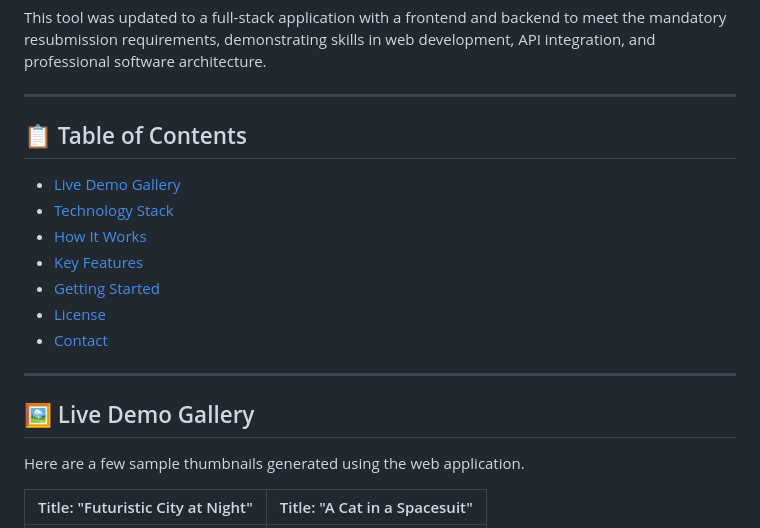
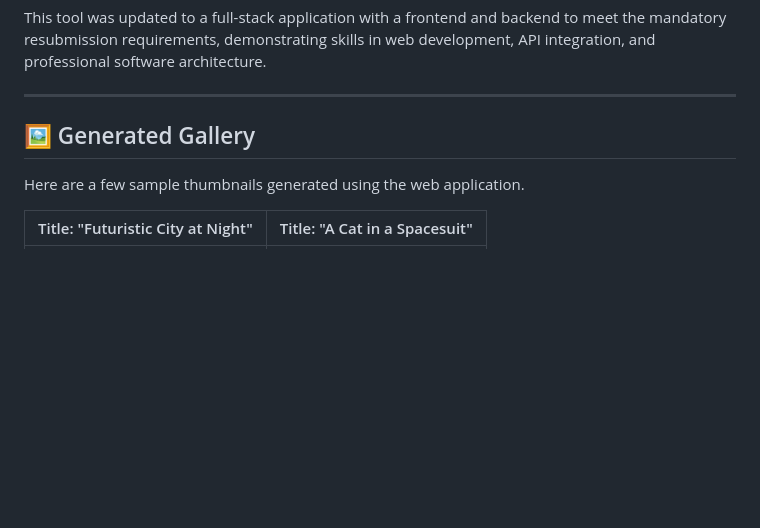
Before and after one commit to CodeSmithAditya/AI-Thumbnail-Creator, a Markdown page: README.md, the part around the change. Drawn GitHub-style; blank space fills up the shorter version.

Commit message:
Initial commit: Final version of AI Thumbnail Creator

```diff
--- a/README.md
+++ b/README.md
@@ -14,19 +14,7 @@ This tool was updated to a full-stack application with a frontend and backend to
 
 ---
 
-## 📋 Table of Contents
-
-- [Live Demo Gallery](#live-demo-gallery)
-- [Technology Stack](#technology-stack)
-- [How It Works](#how-it-works)
-- [Key Features](#key-features)
-- [Getting Started](#getting-started)
-- [License](#license)
-- [Contact](#contact)
-
----
-
-## 🖼️ Live Demo Gallery
+## 🖼️ Generated Gallery
 
 Here are a few sample thumbnails generated using the web application.
 
```
